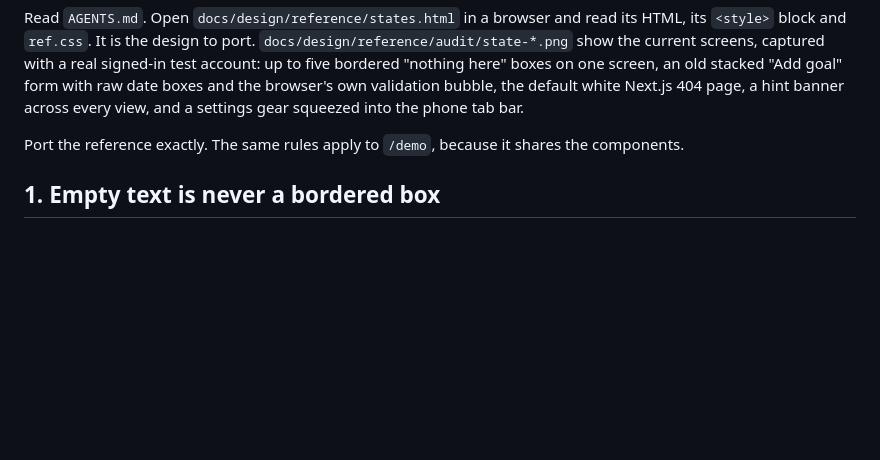
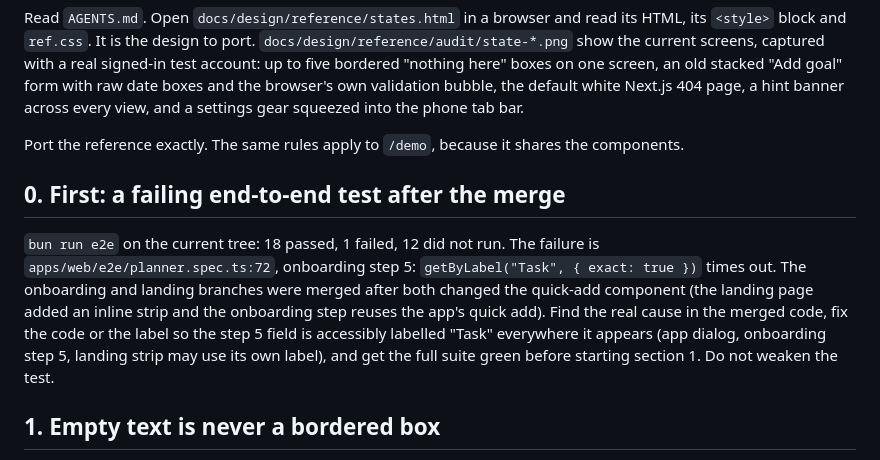
Before and after one commit to kausthubh-coder/kriyan-garden, a Markdown page: .agents/briefs/14-states.md, the part around the change. Rendered like a GitHub page; blank space fills up the shorter version.

Commit message:
docs: brief 14 starts with the merged e2e failure
Co-Authored-By: Claude Fable 5.1 <noreply@anthropic.com>

```diff
--- a/.agents/briefs/14-states.md
+++ b/.agents/briefs/14-states.md
@@ -3,6 +3,10 @@
 Read `AGENTS.md`. Open `docs/design/reference/states.html` in a browser and read its HTML, its `<style>` block and `ref.css`. It is the design to port. `docs/design/reference/audit/state-*.png` show the current screens, captured with a real signed-in test account: up to five bordered "nothing here" boxes on one screen, an old stacked "Add goal" form with raw date boxes and the browser's own validation bubble, the default white Next.js 404 page, a hint banner across every view, and a settings gear squeezed into the phone tab bar.
 
 Port the reference exactly. The same rules apply to `/demo`, because it shares the components.
+
+## 0. First: a failing end-to-end test after the merge
+
+`bun run e2e` on the current tree: 18 passed, 1 failed, 12 did not run. The failure is `apps/web/e2e/planner.spec.ts:72`, onboarding step 5: `getByLabel("Task", { exact: true })` times out. The onboarding and landing branches were merged after both changed the quick-add component (the landing page added an inline strip and the onboarding step reuses the app's quick add). Find the real cause in the merged code, fix the code or the label so the step 5 field is accessibly labelled "Task" everywhere it appears (app dialog, onboarding step 5, landing strip may use its own label), and get the full suite green before starting section 1. Do not weaken the test.
 
 ## 1. Empty text is never a bordered box
 
```
